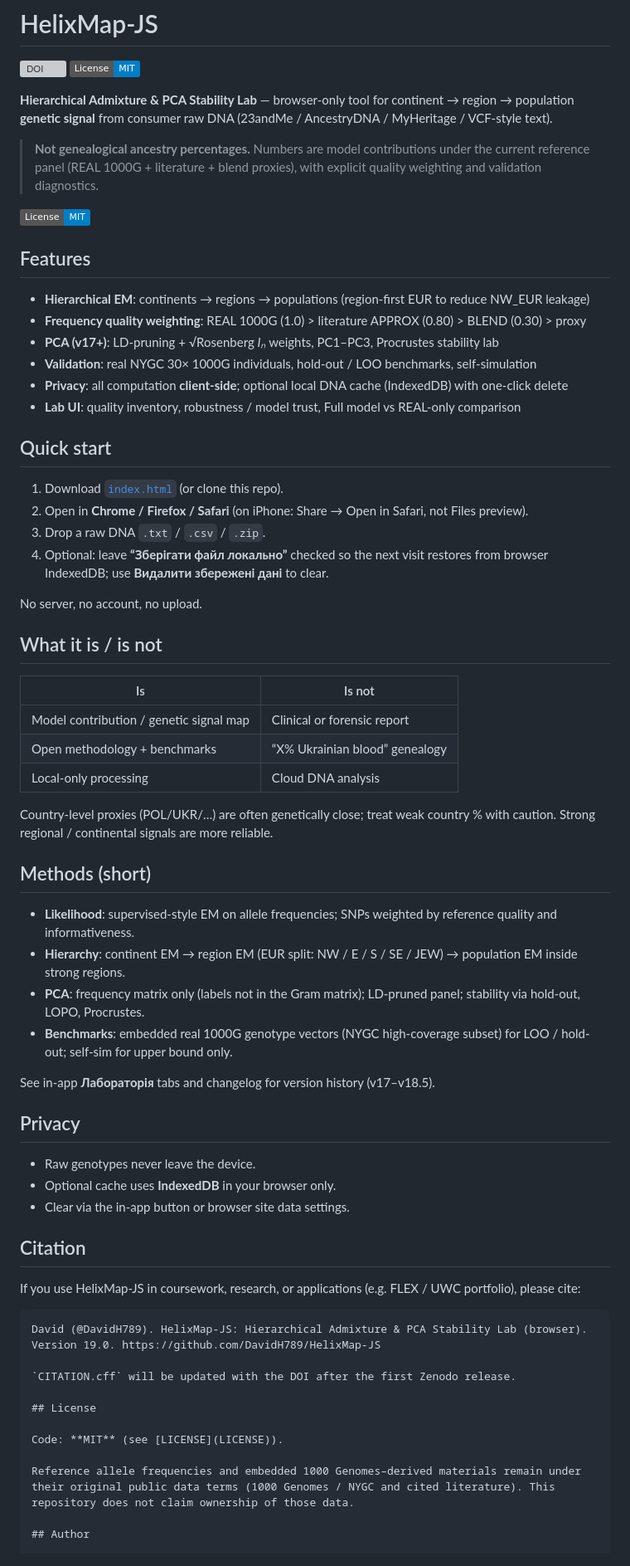
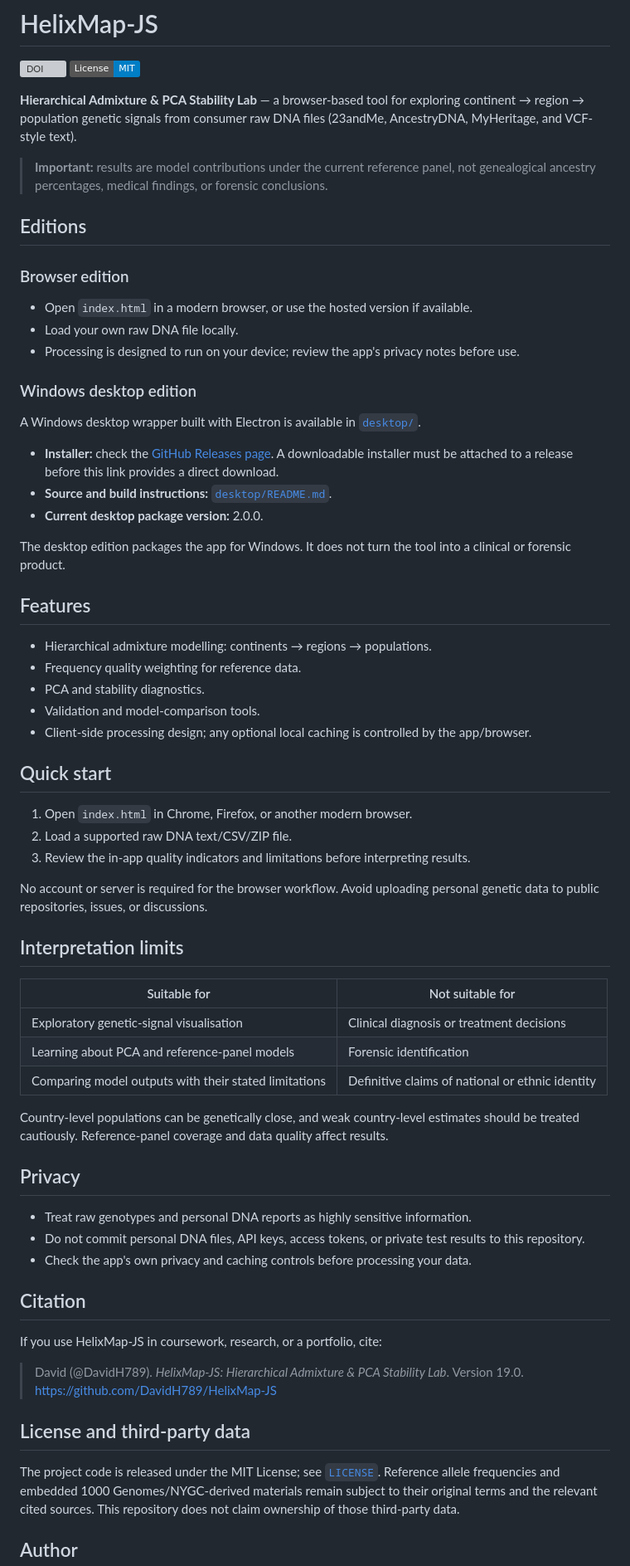
Before and after one commit to DavidH789/HelixMap-JS, a Markdown page: README.md, the part around one of its changes. Shown at 83% size. GitHub-like rendering; badges without logos; grey boxes are pictures that could not be loaded.

Commit message:
Update project README for browser and desktop editions

````diff
--- a/README.md
+++ b/README.md
@@ -3,73 +3,69 @@
 [![DOI](https://zenodo.org/badge/DOI/10.5281/zenodo.22115165.svg)](https://doi.org/10.5281/zenodo.22115165)
 [![License: MIT](https://img.shields.io/badge/License-MIT-blue.svg)](LICENSE)
 
+**Hierarchical Admixture & PCA Stability Lab** — a browser-based tool for exploring continent → region → population genetic signals from consumer raw DNA files (23andMe, AncestryDNA, MyHeritage, and VCF-style text).
 
+> **Important:** results are model contributions under the current reference panel, not genealogical ancestry percentages, medical findings, or forensic conclusions.
 
-**Hierarchical Admixture & PCA Stability Lab** — browser-only tool for continent → region → population **genetic signal** from consumer raw DNA (23andMe / AncestryDNA / MyHeritage / VCF-style text).
+## Editions
 
-> **Not genealogical ancestry percentages.** Numbers are model contributions under the current reference panel (REAL 1000G + literature + blend proxies), with explicit quality weighting and validation diagnostics.
+### Browser edition
 
-[![License: MIT](https://img.shields.io/badge/License-MIT-blue.svg)](LICENSE)
-<!-- After Zenodo: [![DOI](https://zenodo.org/badge/DOI/10.5281/zenodo.XXXXXXX.svg)](https://doi.org/10.5281/zenodo.XXXXXXX) -->
+- Open `index.html` in a modern browser, or use the hosted version if available.
+- Load your own raw DNA file locally.
+- Processing is designed to run on your device; review the app's privacy notes before use.
+
+### Windows desktop edition
+
+A Windows desktop wrapper built with Electron is available in [`desktop/`](desktop/).
+
+- **Installer:** check the [GitHub Releases page](https://github.com/DavidH789/HelixMap-JS/releases). A downloadable installer must be attached to a release before this link provides a direct download.
+- **Source and build instructions:** [`desktop/README.md`](desktop/README.md).
+- **Current desktop package version:** 2.0.0.
+
+The desktop edition packages the app for Windows. It does not turn the tool into a clinical or forensic product.
 
 ## Features
 
-- **Hierarchical EM**: continents → regions → populations (region-first EUR to reduce NW_EUR leakage)
-- **Frequency quality weighting**: REAL 1000G (1.0) > literature APPROX (0.80) > BLEND (0.30) > proxy
-- **PCA (v17+)**: LD-pruning + √Rosenberg *Iₙ* weights, PC1–PC3, Procrustes stability lab
-- **Validation**: real NYGC 30× 1000G individuals, hold-out / LOO benchmarks, self-simulation
-- **Privacy**: all computation **client-side**; optional local DNA cache (IndexedDB) with one-click delete
-- **Lab UI**: quality inventory, robustness / model trust, Full model vs REAL-only comparison
+- Hierarchical admixture modelling: continents → regions → populations.
+- Frequency quality weighting for reference data.
+- PCA and stability diagnostics.
+- Validation and model-comparison tools.
+- Client-side processing design; any optional local caching is controlled by the app/browser.
 
 ## Quick start
 
-1. Download [`index.html`](index.html) (or clone this repo).
-2. Open in **Chrome / Firefox / Safari** (on iPhone: Share → Open in Safari, not Files preview).
-3. Drop a raw DNA `.txt` / `.csv` / `.zip`.
-4. Optional: leave **“Зберігати файл локально”** checked so the next visit restores from browser IndexedDB; use **Видалити збережені дані** to clear.
+1. Open `index.html` in Chrome, Firefox, or another modern browser.
+2. Load a supported raw DNA text/CSV/ZIP file.
+3. Review the in-app quality indicators and limitations before interpreting results.
 
-No server, no account, no upload.
+No account or server is required for the browser workflow. Avoid uploading personal genetic data to public repositories, issues, or discussions.
 
-## What it is / is not
+## Interpretation limits
 
-| Is | Is not |
-|----|--------|
-| Model contribution / genetic signal map | Clinical or forensic report |
-| Open methodology + benchmarks | “X% Ukrainian blood” genealogy |
-| Local-only processing | Cloud DNA analysis |
+| Suitable for | Not suitable for |
+| --- | --- |
+| Exploratory genetic-signal visualisation | Clinical diagnosis or treatment decisions |
+| Learning about PCA and reference-panel models | Forensic identification |
+| Comparing model outputs with their stated limitations | Definitive claims of national or ethnic identity |
 
-Country-level proxies (POL/UKR/…) are often genetically close; treat weak country % with caution. Strong regional / continental signals are more reliable.
-
-## Methods (short)
-
-- **Likelihood**: supervised-style EM on allele frequencies; SNPs weighted by reference quality and informativeness.
-- **Hierarchy**: continent EM → region EM (EUR split: NW / E / S / SE / JEW) → population EM inside strong regions.
-- **PCA**: frequency matrix only (labels not in the Gram matrix); LD-pruned panel; stability via hold-out, LOPO, Procrustes.
-- **Benchmarks**: embedded real 1000G genotype vectors (NYGC high-coverage subset) for LOO / hold-out; self-sim for upper bound only.
-
-See in-app **Лабораторія** tabs and changelog for version history (v17–v18.5).
+Country-level populations can be genetically close, and weak country-level estimates should be treated cautiously. Reference-panel coverage and data quality affect results.
 
 ## Privacy
 
-- Raw genotypes never leave the device.
-- Optional cache uses **IndexedDB** in your browser only.
-- Clear via the in-app button or browser site data settings.
+- Treat raw genotypes and personal DNA reports as highly sensitive information.
+- Do not commit personal DNA files, API keys, access tokens, or private test results to this repository.
+- Check the app's own privacy and caching controls before processing your data.
 
 ## Citation
 
-If you use HelixMap-JS in coursework, research, or applications (e.g. FLEX / UWC portfolio), please cite:
+If you use HelixMap-JS in coursework, research, or a portfolio, cite:
 
-```
-David (@DavidH789). HelixMap-JS: Hierarchical Admixture & PCA Stability Lab (browser).
-Version 19.0. https://github.com/DavidH789/HelixMap-JS
+> David (@DavidH789). *HelixMap-JS: Hierarchical Admixture & PCA Stability Lab*. Version 19.0. https://github.com/DavidH789/HelixMap-JS
 
-`CITATION.cff` will be updated with the DOI after the first Zenodo release.
+## License and third-party data
 
-## License
-
-Code: **MIT** (see [LICENSE](LICENSE)).
-
-Reference allele frequencies and embedded 1000 Genomes–derived materials remain under their original public data terms (1000 Genomes / NYGC and cited literature). This repository does not claim ownership of those data.
+The project code is released under the MIT License; see [`LICENSE`](LICENSE). Reference allele frequencies and embedded 1000 Genomes/NYGC-derived materials remain subject to their original terms and the relevant cited sources. This repository does not claim ownership of those third-party data.
 
 ## Author
 
````
Also changed, not shown: other parts of README.md (+8 -9 lines).
